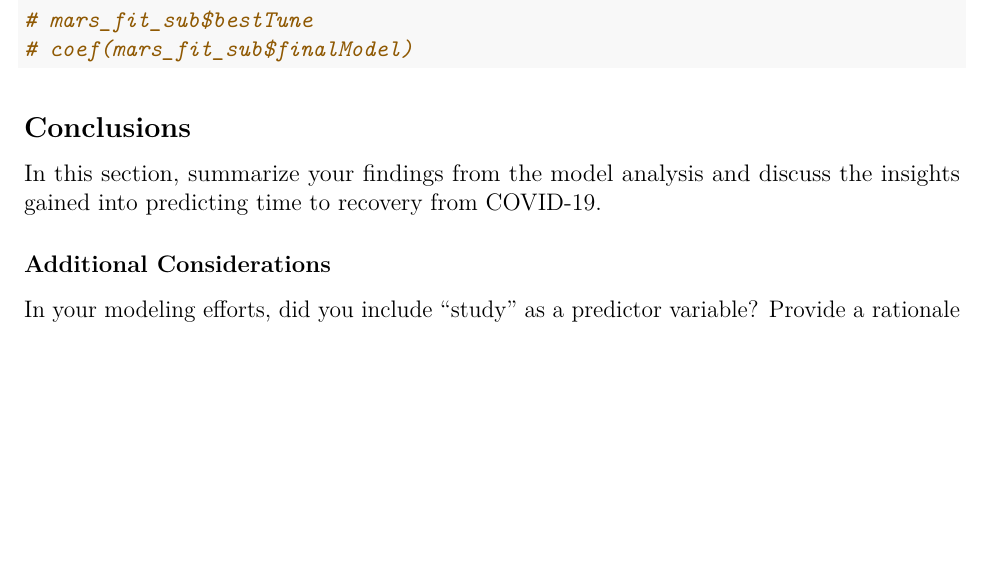
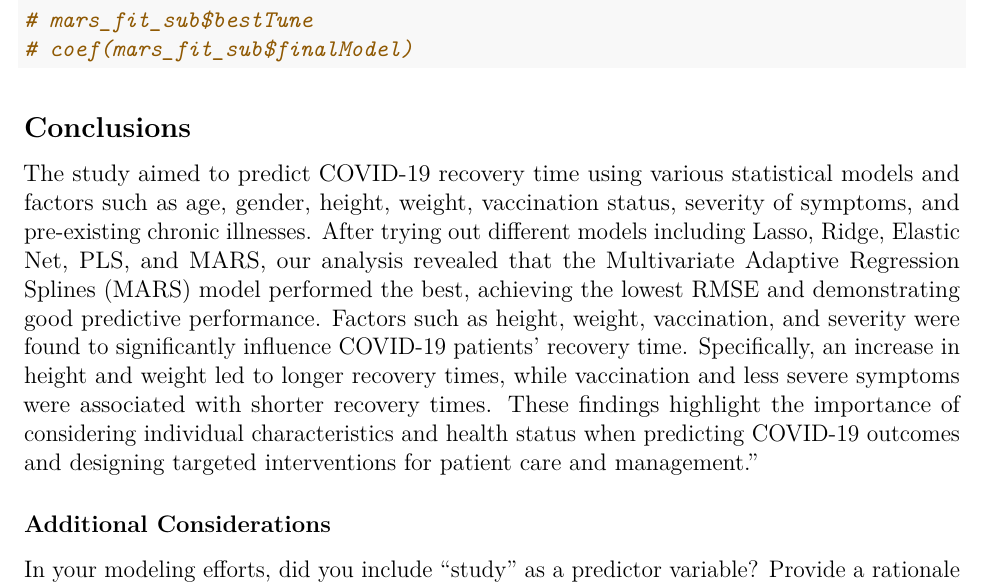
Before and after one commit to yx2858/Data-Science-II---Midterm-Project, an R Markdown document (Final.Rmd): part of page 6 of 6, cut so that both start at the same text, the shorter picture padded with empty space. Rendered offline with R 4.5, knitr and Pandoc, then LaTeX, with nearby package versions.

Commit message:
add conclusion

```diff
--- a/Final.Rmd
+++ b/Final.Rmd
@@ -208,7 +208,7 @@ tibble(
 
 ## Conclusions
 
-In this section, summarize your findings from the model analysis and discuss the insights gained into predicting time to recovery from COVID-19.
+The study aimed to predict COVID-19 recovery time using various statistical models and factors such as age, gender, height, weight, vaccination status, severity of symptoms, and pre-existing chronic illnesses. After trying out different models including Lasso, Ridge, Elastic Net, PLS, and MARS, our analysis revealed that the Multivariate Adaptive Regression Splines (MARS) model performed the best, achieving the lowest RMSE and demonstrating good predictive performance. Factors such as height, weight, vaccination, and severity were found to significantly influence COVID-19 patients' recovery time. Specifically, an increase in height and weight led to longer recovery times, while vaccination and less severe symptoms were associated with shorter recovery times. These findings highlight the importance of considering individual characteristics and health status when predicting COVID-19 outcomes and designing targeted interventions for patient care and management."
 
 ### Additional Considerations
 
```
